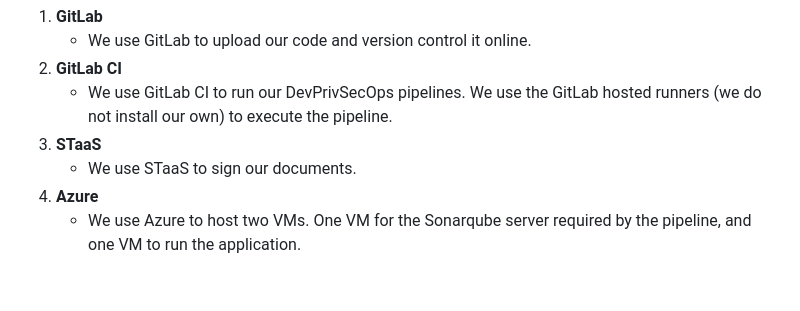
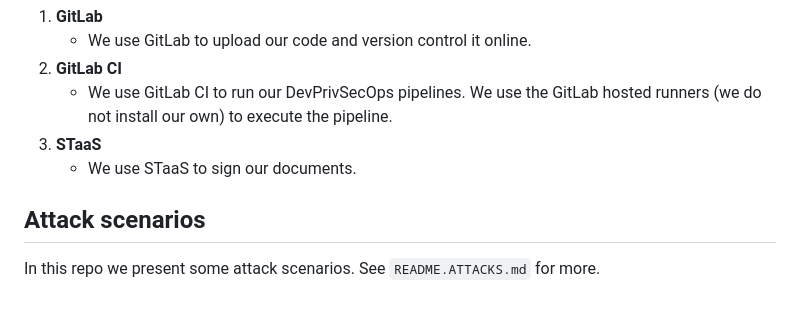
Before and after one commit to excid-io/seccon-dev, a Markdown page: README.md, the part around the change. Drawn GitHub-style.

```diff
--- a/README.md
+++ b/README.md
@@ -58,5 +58,7 @@ Here we outline what components we used for running this PoC.
     - We use GitLab CI to run our DevPrivSecOps pipelines. We use the GitLab hosted runners (we do not install our own) to execute the pipeline.
 3. **STaaS**
     - We use STaaS to sign our documents.
-4. **Azure**
-    - We use Azure to host two VMs. One VM for the Sonarqube server required by the pipeline, and one VM to run the application.
+
+## Attack scenarios
+
+In this repo we present some attack scenarios. See `README.ATTACKS.md` for more.
```
Also changed, not shown: README.ATTACKS.md (renamed from ATTACKS.md).
